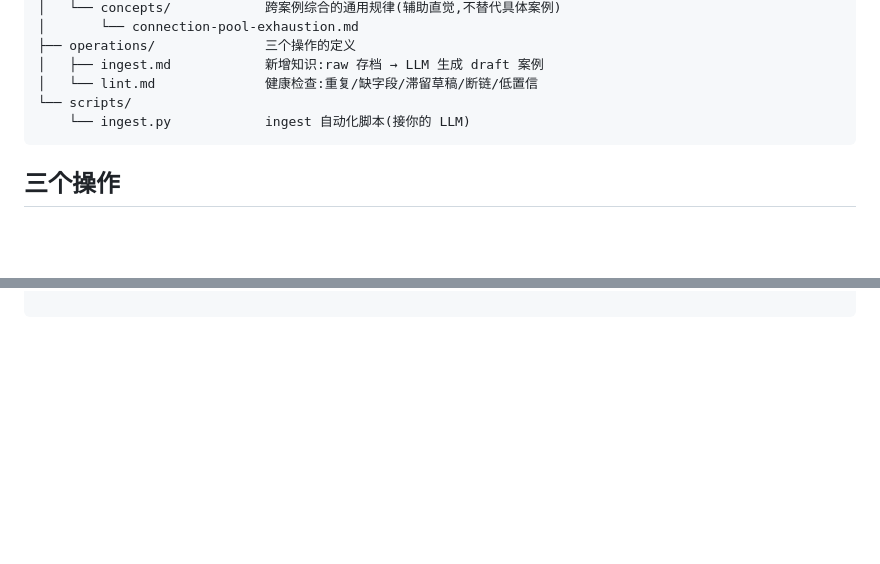
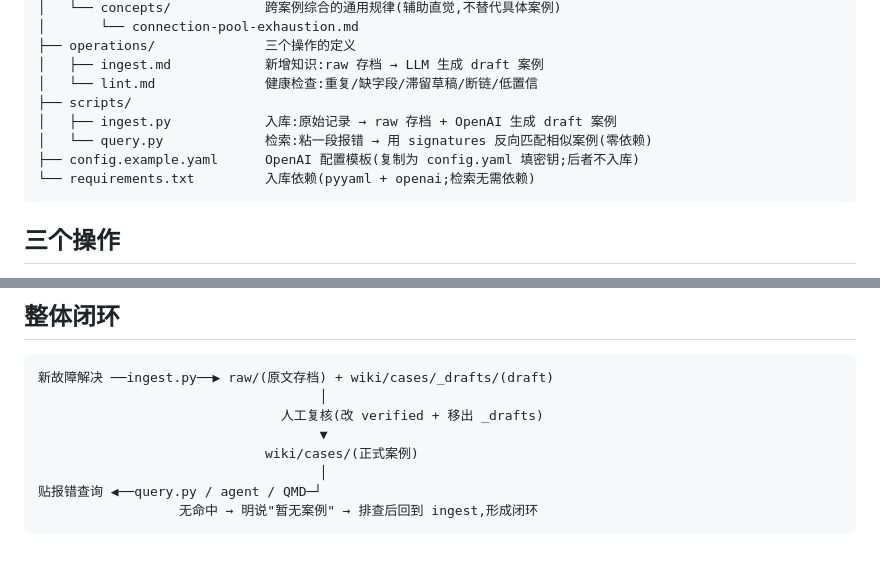
Before and after one commit to mossexplore/llm-wiki, a Markdown page: README.md, 2 parts joined by grey strips. Drawn GitHub-style; blank space fills up the shorter version.

Commit message:
README: 补充写入/检索知识的完整流程
更新结构树(query.py / config);新增环境准备、ingest、query、lint
四节与整体闭环图;移除陈旧的快速上手与残留空围栏。

Co-Authored-By: Claude Opus 4.8 <noreply@anthropic.com>

````diff
--- a/README.md
+++ b/README.md
@@ -20,8 +20,11 @@ log-wiki/
 ├── operations/              三个操作的定义
 │   ├── ingest.md            新增知识:raw 存档 → LLM 生成 draft 案例
 │   └── lint.md              健康检查:重复/缺字段/滞留草稿/断链/低置信
-└── scripts/
-    └── ingest.py            ingest 自动化脚本(接你的 LLM)
+├── scripts/
+│   ├── ingest.py            入库:原始记录 → raw 存档 + OpenAI 生成 draft 案例
+│   └── query.py             检索:粘一段报错 → 用 signatures 反向匹配相似案例(零依赖)
+├── config.example.yaml      OpenAI 配置模板(复制为 config.yaml 填密钥;后者不入库)
+└── requirements.txt         入库依赖(pyyaml + openai;检索无需依赖)
 ```
 
 ## 三个操作
@@ -57,0 +128,12 @@ log-wiki/
+## 整体闭环
+
+```
+新故障解决 ──ingest.py──▶ raw/(原文存档) + wiki/cases/_drafts/(draft)
+                                    │
+                               人工复核(改 verified + 移出 _drafts)
+                                    ▼
+                             wiki/cases/(正式案例)
+                                    │
+贴报错查询 ◀──query.py / agent / QMD─┘
+                  无命中 → 明说"暂无案例" → 排查后回到 ingest,形成闭环
+```
````
Also changed, not shown: other parts of README.md (+73 -6 lines).
